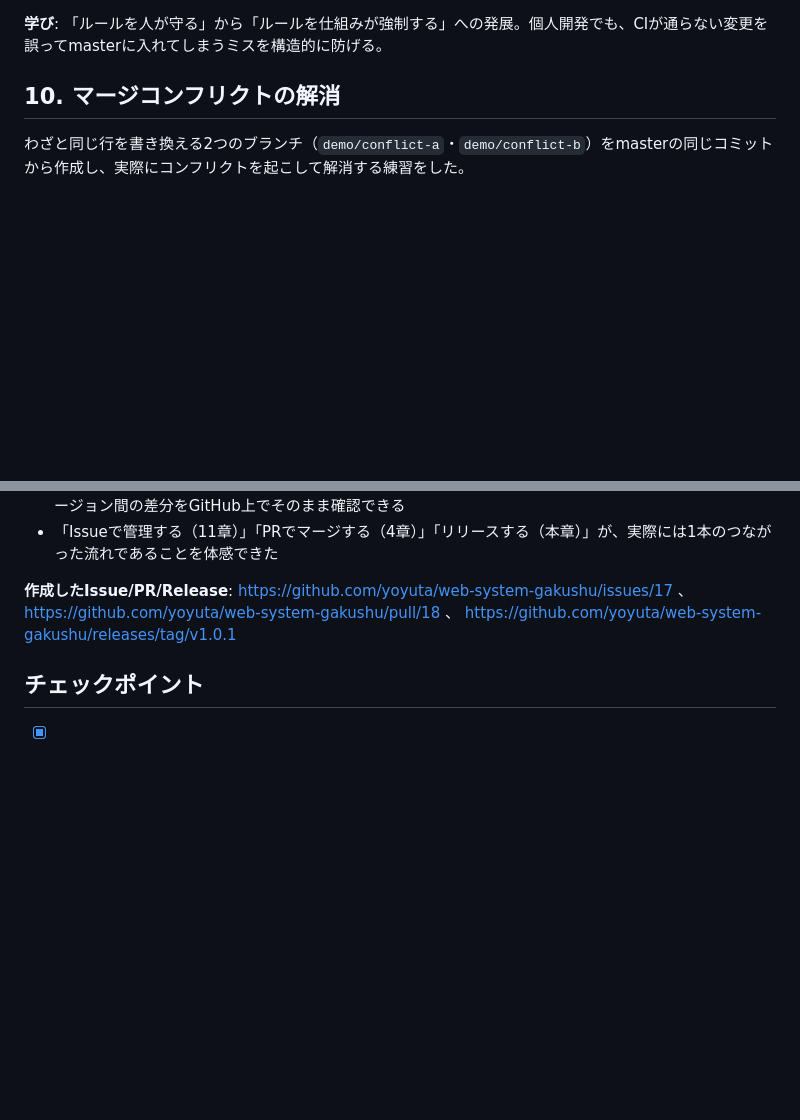
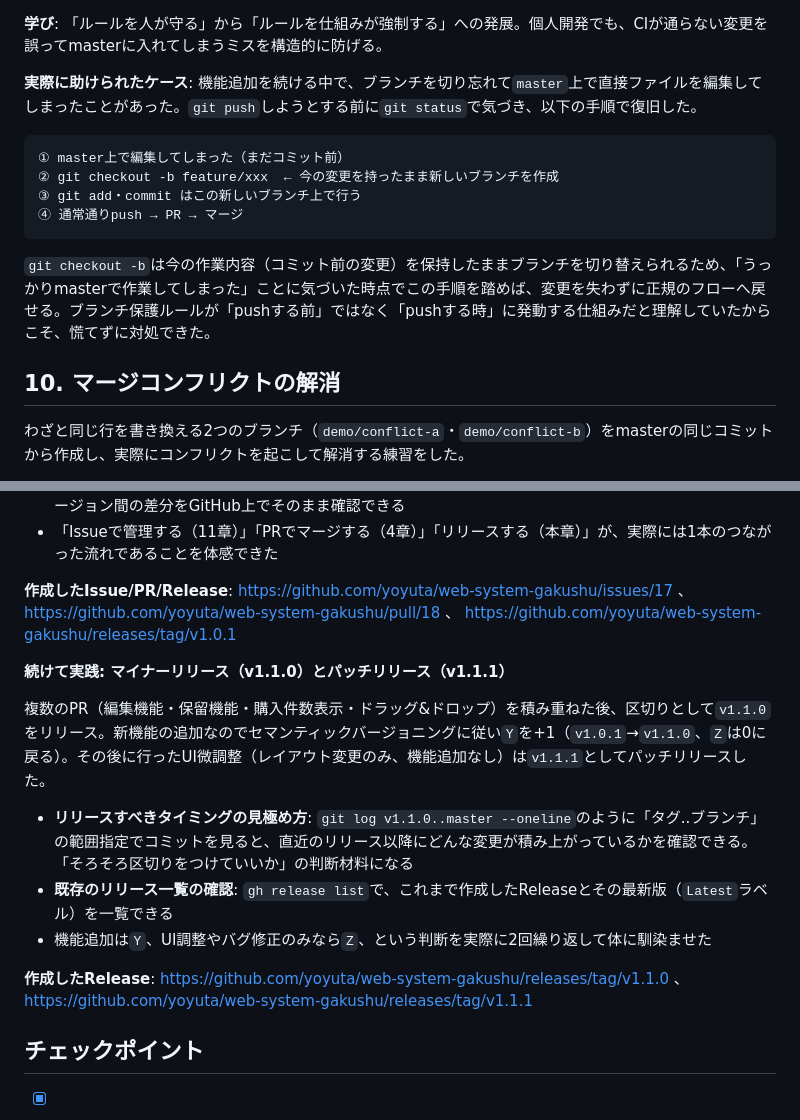
Before and after one commit to yoyuta/web-system-gakushu, a Markdown page: Step8_GitHub連携.md, 2 parts joined by grey strips. Drawn GitHub-style; blank space fills up the shorter version.

Commit message:
v1.1.0/v1.1.1リリースと、masterでの誤編集からの復旧手順をStep8に追記

````diff
--- a/Step8_GitHub連携.md
+++ b/Step8_GitHub連携.md
@@ -146,6 +146,17 @@ gh api repos/yoyuta/web-system-gakushu/branches/master/protection -X PUT --input
 **動作確認**: このセクション自体の追記をmasterに直接コミットした状態で`git push origin master`を実行し、GitHub側から拒否されることを確認した（本ドキュメントはその後、正規のブランチ＋PRルートに移して反映している）。
 
 **学び**: 「ルールを人が守る」から「ルールを仕組みが強制する」への発展。個人開発でも、CIが通らない変更を誤ってmasterに入れてしまうミスを構造的に防げる。
+
+**実際に助けられたケース**: 機能追加を続ける中で、ブランチを切り忘れて`master`上で直接ファイルを編集してしまったことがあった。`git push`しようとする前に`git status`で気づき、以下の手順で復旧した。
+
+```
+① master上で編集してしまった（まだコミット前）
+② git checkout -b feature/xxx  ← 今の変更を持ったまま新しいブランチを作成
+③ git add・commit はこの新しいブランチ上で行う
+④ 通常通りpush → PR → マージ
+```
+
+`git checkout -b`は今の作業内容（コミット前の変更）を保持したままブランチを切り替えられるため、「うっかりmasterで作業してしまった」ことに気づいた時点でこの手順を踏めば、変更を失わずに正規のフローへ戻せる。ブランチ保護ルールが「pushする前」ではなく「pushする時」に発動する仕組みだと理解していたからこそ、慌てずに対処できた。
 
 ## 10. マージコンフリクトの解消
 
@@ -394,6 +405,16 @@ v1.0.0 → v1.0.1（バグ修正のみなので Z を+1）
 
 **作成したIssue/PR/Release**: https://github.com/yoyuta/web-system-gakushu/issues/17 、 https://github.com/yoyuta/web-system-gakushu/pull/18 、 https://github.com/yoyuta/web-system-gakushu/releases/tag/v1.0.1
 
+**続けて実践: マイナーリリース（v1.1.0）とパッチリリース（v1.1.1）**
+
+複数のPR（編集機能・保留機能・購入件数表示・ドラッグ&ドロップ）を積み重ねた後、区切りとして`v1.1.0`をリリース。新機能の追加なのでセマンティックバージョニングに従い`Y`を+1（`v1.0.1`→`v1.1.0`、`Z`は0に戻る）。その後に行ったUI微調整（レイアウト変更のみ、機能追加なし）は`v1.1.1`としてパッチリリースした。
+
+- **リリースすべきタイミングの見極め方**: `git log v1.1.0..master --oneline`のように「タグ..ブランチ」の範囲指定でコミットを見ると、直近のリリース以降にどんな変更が積み上がっているかを確認できる。「そろそろ区切りをつけていいか」の判断材料になる
+- **既存のリリース一覧の確認**: `gh release list`で、これまで作成したReleaseとその最新版（`Latest`ラベル）を一覧できる
+- 機能追加は`Y`、UI調整やバグ修正のみなら`Z`、という判断を実際に2回繰り返して体に馴染ませた
+
+**作成したRelease**: https://github.com/yoyuta/web-system-gakushu/releases/tag/v1.1.0 、 https://github.com/yoyuta/web-system-gakushu/releases/tag/v1.1.1
+
 ## チェックポイント
 
 - [x] `git status`/`git diff`で変更内容を確認してからコミットできる
````
